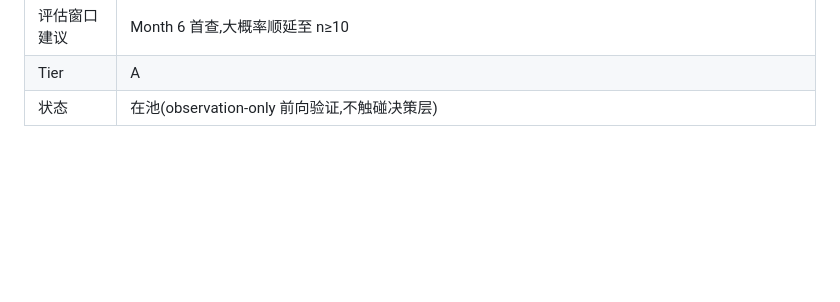
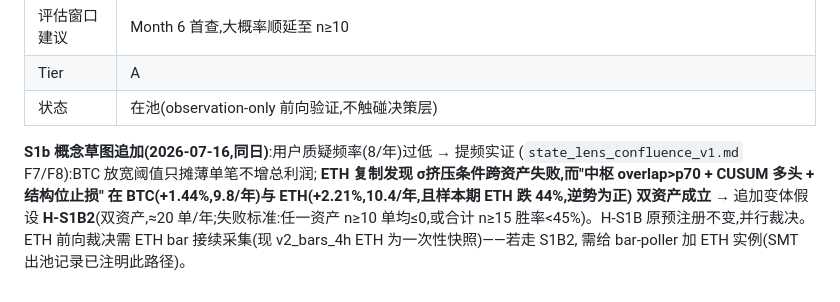
Before and after one commit to soffy88/selene, a Markdown page: analysis/v2_2_candidate_pool_v1.md, the part around the change. Rendered like a GitHub page; blank space fills up the shorter version.

```diff
--- a/analysis/v2_2_candidate_pool_v1.md
+++ b/analysis/v2_2_candidate_pool_v1.md
@@ -901,3 +901,12 @@ sweep/FVG/OB/SMT ❌(四废弃)、VPIN+清算-sweep ⏳(08-05 自动补跑,cron
 | 评估窗口建议 | Month 6 首查,大概率顺延至 n≥10 |
 | Tier | A |
 | 状态 | 在池(observation-only 前向验证,不触碰决策层) |
+
+**S1b 概念草图追加(2026-07-16,同日)**:用户质疑频率(8/年)过低 → 提频实证
+(`state_lens_confluence_v1.md` F7/F8):BTC 放宽阈值只摊薄单笔不增总利润;
+**ETH 复制发现 σ挤压条件跨资产失败,而"中枢 overlap>p70 + CUSUM 多头 + 结构位止损"
+在 BTC(+1.44%,9.8/年)与 ETH(+2.21%,10.4/年,且样本期 ETH 跌 44%,逆势为正)
+双资产成立** → 追加变体假设 **H-S1B2**(双资产,≈20 单/年;失败标准:任一资产
+n≥10 单均≤0,或合计 n≥15 胜率<45%)。H-S1B 原预注册不变,并行裁决。
+ETH 前向裁决需 ETH bar 接续采集(现 v2_bars_4h ETH 为一次性快照)——若走 S1B2,
+需给 bar-poller 加 ETH 实例(SMT 出池记录已注明此路径)。
```
Also changed, not shown: analysis/state_lens_confluence_v1.md (+30 -0 lines).
